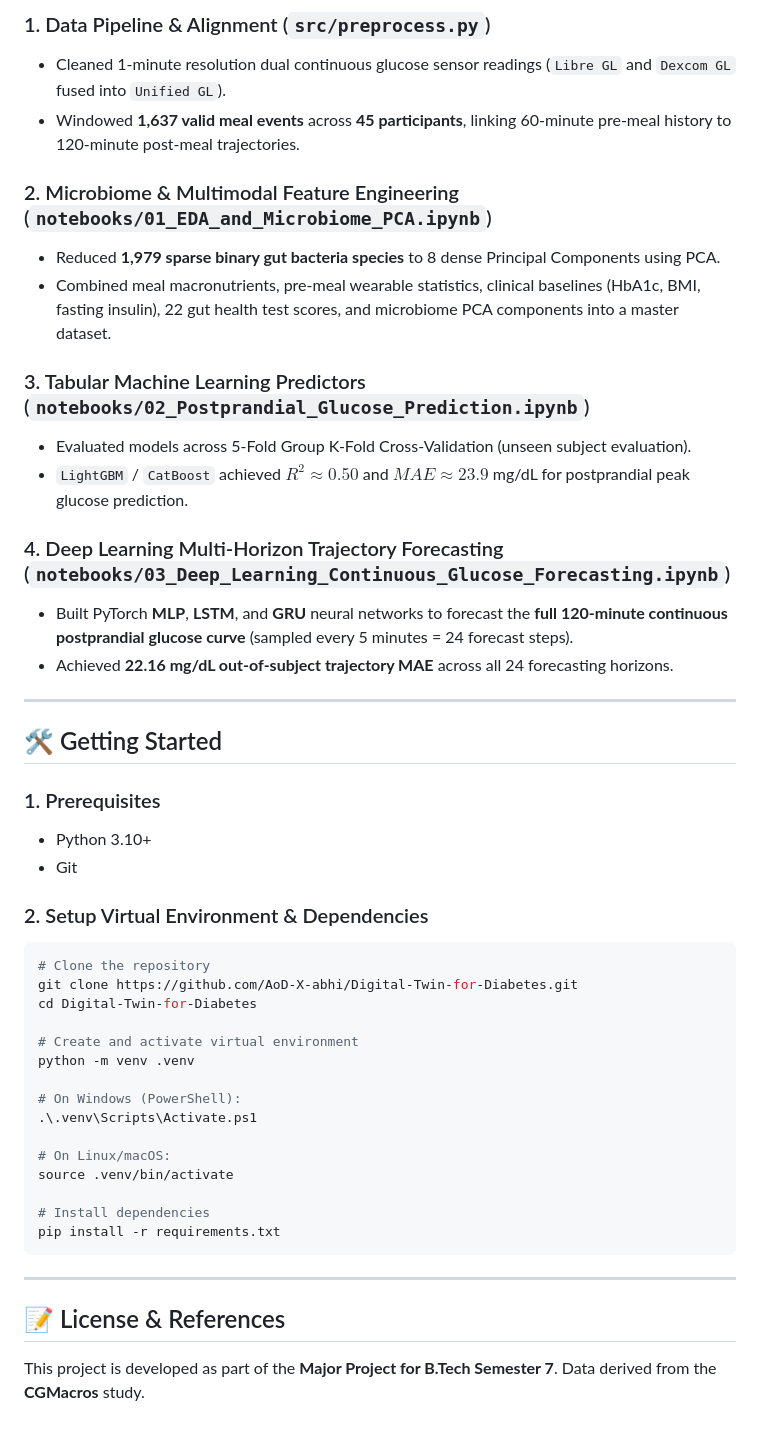
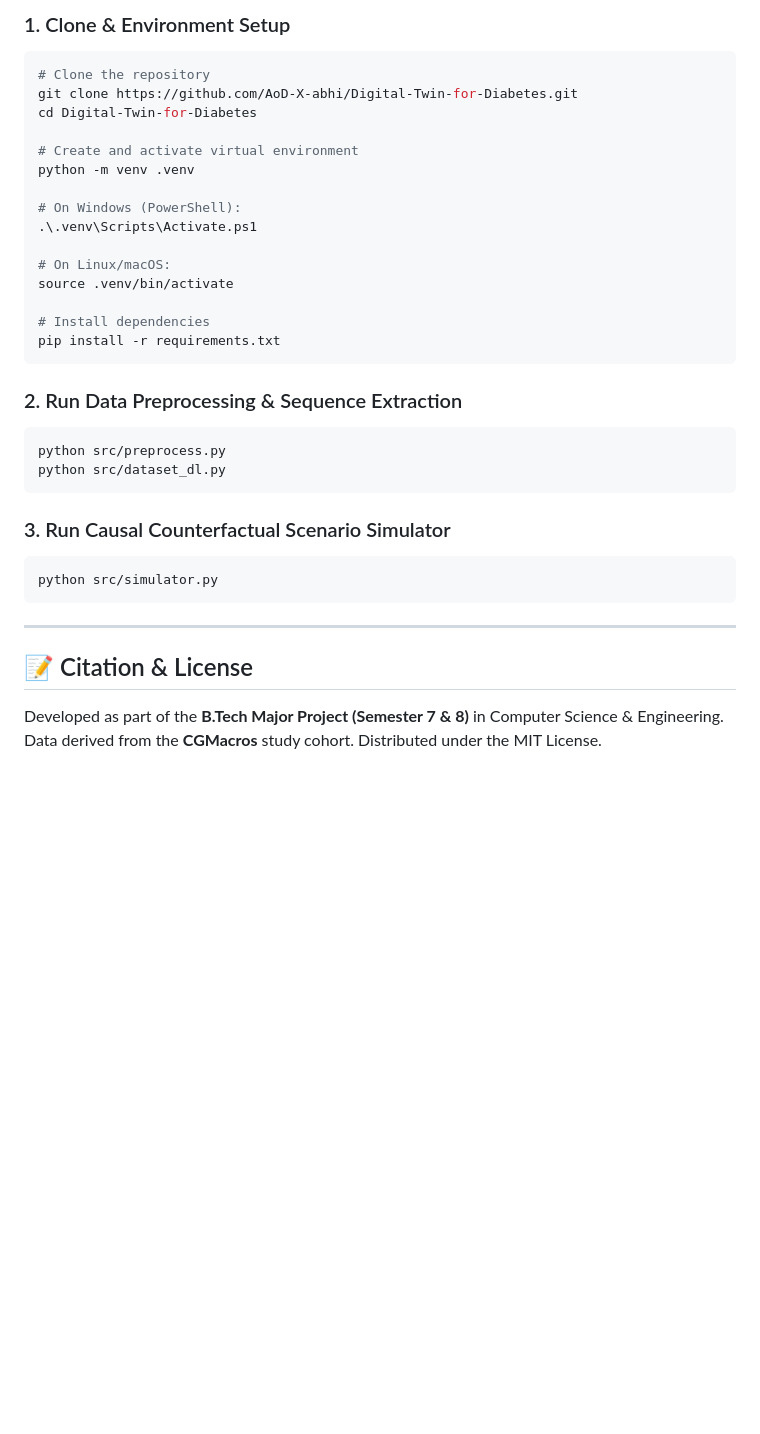
Before and after one commit to AoD-X-abhi/GlycoTwin-T2DM, a Markdown page: README.md, the part around one of its changes. GitHub-like rendering; blank space fills up the shorter version.

````diff
--- a/README.md
+++ b/README.md
@@ -43,29 +101,5 @@ Digital-Twin-for-Diabetes/
 
-### 1. Data Pipeline & Alignment (`src/preprocess.py`)
-- Cleaned 1-minute resolution dual continuous glucose sensor readings (`Libre GL` and `Dexcom GL` fused into `Unified GL`).
-- Windowed **1,637 valid meal events** across **45 participants**, linking 60-minute pre-meal history to 120-minute post-meal trajectories.
-
-### 2. Microbiome & Multimodal Feature Engineering (`notebooks/01_EDA_and_Microbiome_PCA.ipynb`)
-- Reduced **1,979 sparse binary gut bacteria species** to 8 dense Principal Components using PCA.
-- Combined meal macronutrients, pre-meal wearable statistics, clinical baselines (HbA1c, BMI, fasting insulin), 22 gut health test scores, and microbiome PCA components into a master dataset.
-
-### 3. Tabular Machine Learning Predictors (`notebooks/02_Postprandial_Glucose_Prediction.ipynb`)
-- Evaluated models across 5-Fold Group K-Fold Cross-Validation (unseen subject evaluation).
-- `LightGBM` / `CatBoost` achieved $R^2 \approx 0.50$ and $MAE \approx 23.9$ mg/dL for postprandial peak glucose prediction.
-
-### 4. Deep Learning Multi-Horizon Trajectory Forecasting (`notebooks/03_Deep_Learning_Continuous_Glucose_Forecasting.ipynb`)
-- Built PyTorch **MLP**, **LSTM**, and **GRU** neural networks to forecast the **full 120-minute continuous postprandial glucose curve** (sampled every 5 minutes = 24 forecast steps).
-- Achieved **22.16 mg/dL out-of-subject trajectory MAE** across all 24 forecasting horizons.
-
----
-
-## 🛠️ Getting Started
-
-### 1. Prerequisites
-- Python 3.10+
-- Git
-
-### 2. Setup Virtual Environment & Dependencies
+### 1. Clone & Environment Setup
 
 ```bash
 # Clone the repository
@@ -85,8 +119,21 @@ source .venv/bin/activate
 pip install -r requirements.txt
 ```
 
+### 2. Run Data Preprocessing & Sequence Extraction
+
+```bash
+python src/preprocess.py
+python src/dataset_dl.py
+```
+
+### 3. Run Causal Counterfactual Scenario Simulator
+
+```bash
+python src/simulator.py
+```
+
 ---
 
-## 📝 License & References
+## 📝 Citation & License
 
-This project is developed as part of the **Major Project for B.Tech Semester 7**. Data derived from the **CGMacros** study.
+Developed as part of the **B.Tech Major Project (Semester 7 & 8)** in Computer Science & Engineering. Data derived from the **CGMacros** study cohort. Distributed under the MIT License.
````
Also changed, not shown: other parts of README.md (+79 -21 lines), figures/causal_simulator_trajectories.png (added), figures/project_methodology_flowchart.jpg (added), figures/trajectory_comparison_all_models.png (added), 9 other files.
